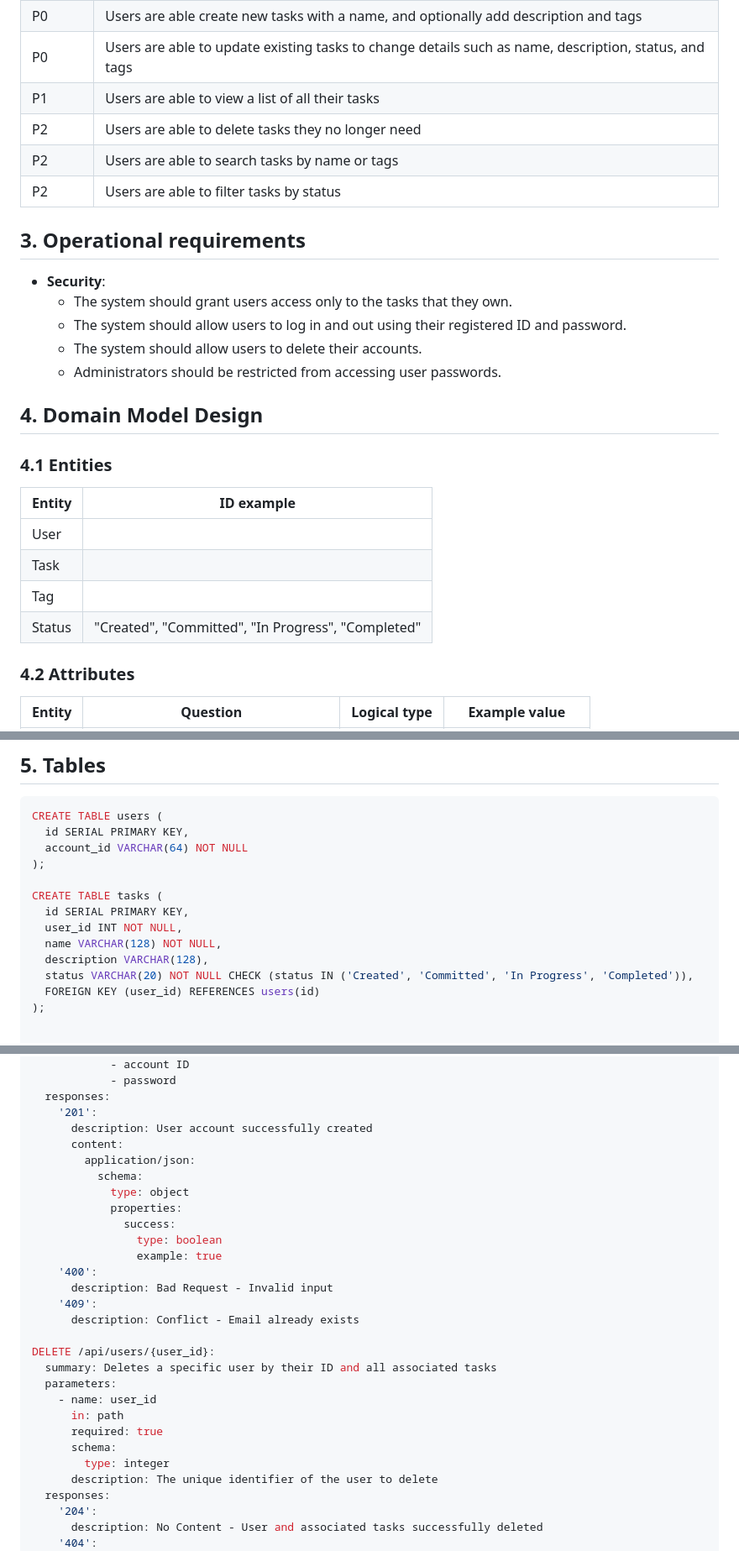
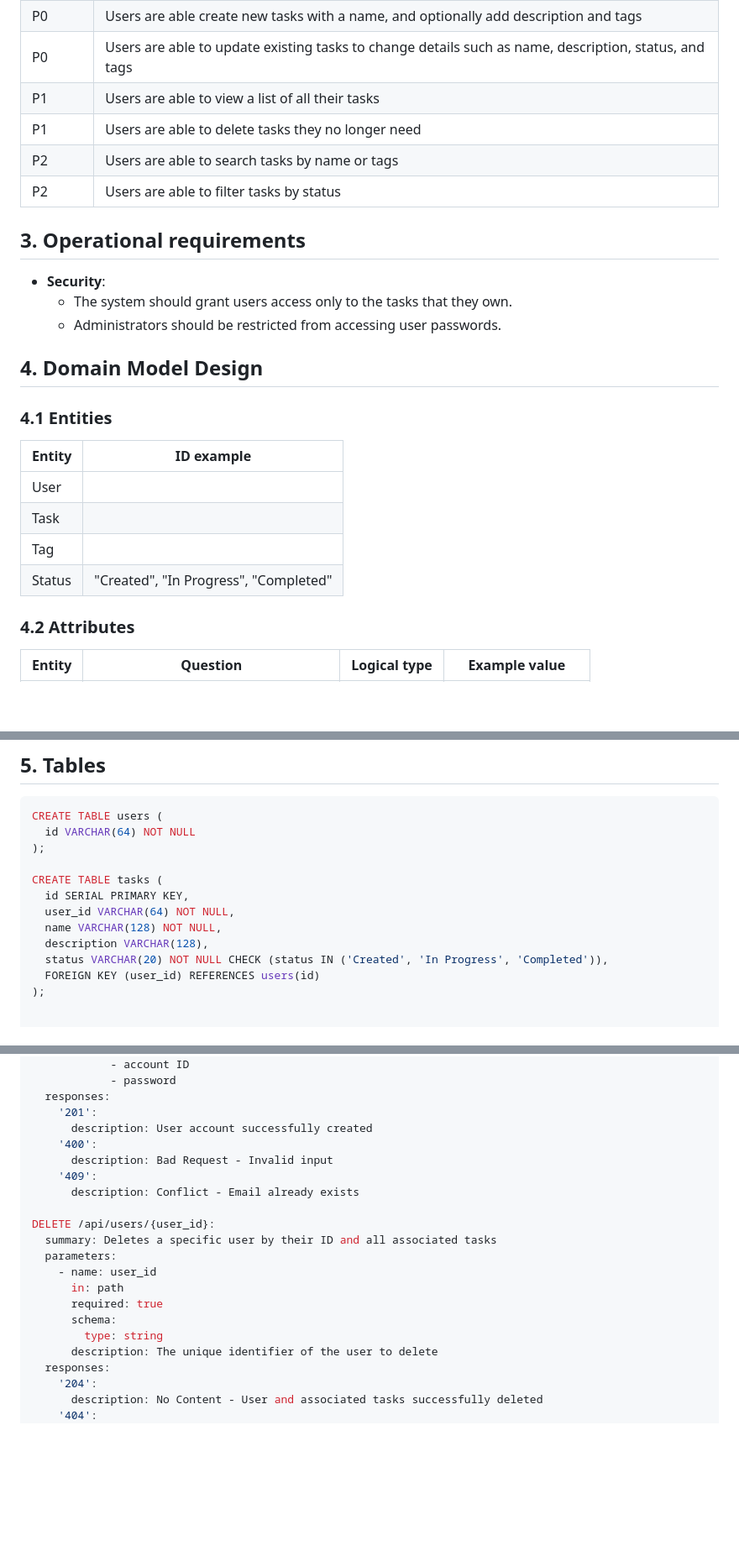
Before and after one commit to what-a-cool-team/what-a-todo, a Markdown page: documents/system-design-document.md, 3 parts joined by grey strips. Shown at 84% size. GitHub-like rendering; blank space fills up the shorter version.

````diff
--- a/documents/system-design-document.md
+++ b/documents/system-design-document.md
@@ -14,15 +14,13 @@
 | P0 | Users are able create new tasks with a name, and optionally add description and tags |
 | P0 | Users are able to update existing tasks to change details such as name, description, status, and tags|
 | P1 | Users are able to view a list of all their tasks |
-| P2 | Users are able to delete tasks they no longer need |
+| P1 | Users are able to delete tasks they no longer need |
 | P2 | Users are able to search tasks by name or tags |
 | P2 | Users are able to filter tasks by status |
 
 ## 3. Operational requirements
   * **Security**:
     * The system should grant users access only to the tasks that they own.
-    * The system should allow users to log in and out using their registered ID and password.
-    * The system should allow users to delete their accounts.
     * Administrators should be restricted from accessing user passwords.
 
 ## 4. Domain Model Design
@@ -33,7 +31,7 @@
 |User|
 |Task|
 |Tag|
-|Status| "Created", "Committed", "In Progress", "Completed" |
+|Status| "Created", "In Progress", "Completed" |
 
 
 ### 4.2 Attributes
@@ -59,16 +57,15 @@
 
 ```sql
 CREATE TABLE users (
-  id SERIAL PRIMARY KEY,
-  account_id VARCHAR(64) NOT NULL
+  id VARCHAR(64) NOT NULL
 );
 
 CREATE TABLE tasks (
   id SERIAL PRIMARY KEY,
-  user_id INT NOT NULL,
+  user_id VARCHAR(64) NOT NULL,
   name VARCHAR(128) NOT NULL,
   description VARCHAR(128),
-  status VARCHAR(20) NOT NULL CHECK (status IN ('Created', 'Committed', 'In Progress', 'Completed')),
+  status VARCHAR(20) NOT NULL CHECK (status IN ('Created', 'In Progress', 'Completed')),
   FOREIGN KEY (user_id) REFERENCES users(id)
 );
 
@@ -110,14 +107,6 @@ POST /api/users/:
   responses:
     '201':
       description: User account successfully created
-      content:
-        application/json:
-          schema:
-            type: object
-            properties:
-              success:
-                type: boolean
-                example: true
     '400':
       description: Bad Request - Invalid input
     '409':
@@ -130,7 +119,7 @@ DELETE /api/users/{user_id}:
       in: path
       required: true
       schema:
-        type: integer
+        type: string
       description: The unique identifier of the user to delete
   responses:
     '204':
````
Also changed, not shown: other parts of documents/system-design-document.md (+4 -4 lines).
